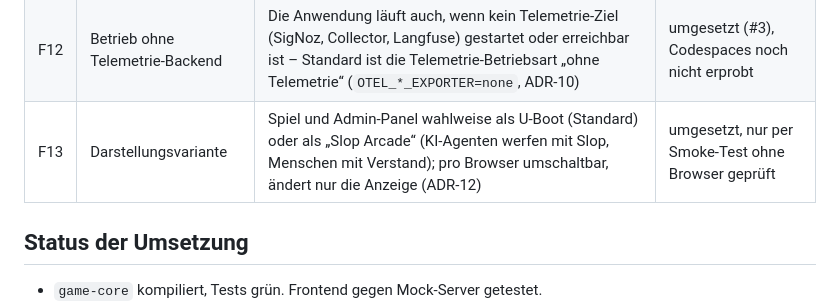
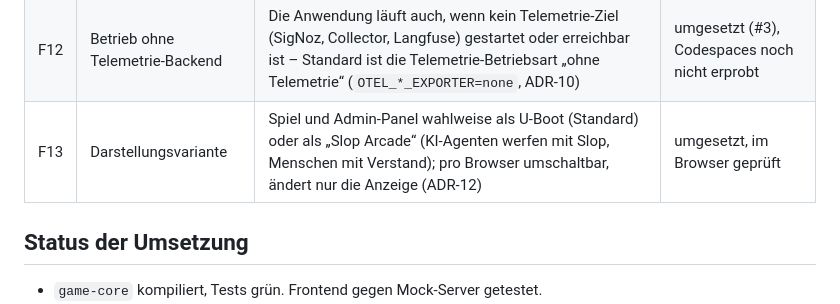
Before and after one commit to c-kaiser/u-boot-arcade, a Markdown page: arc-doc/01-Einfuehrung-und-Ziele/01-01-Aufgabenstellung.md, the part around the change. GitHub-like rendering.

Commit message:
F13 im Browser geprüft
Co-Authored-By: Claude Opus 5.5 <noreply@anthropic.com>

```diff
--- a/arc-doc/01-Einfuehrung-und-Ziele/01-01-Aufgabenstellung.md
+++ b/arc-doc/01-Einfuehrung-und-Ziele/01-01-Aufgabenstellung.md
@@ -33,7 +33,7 @@ damit Teilnehmende die Folgen in SigNoz und Langfuse wiederfinden.
 | F10 | Export an SigNoz und Langfuse | Lokaler OTel Collector als Verteiler: alles an SigNoz, nur GenAI-Spans an Langfuse | geplant |
 | F11 | Start ohne Docker | Die Anwendung startet lokal und in GitHub Codespaces als JVM-Prozesse ohne Docker (`run-local.sh`/`stop-local.sh`, Konfiguration über `.env`) | umgesetzt (#3), Codespaces noch nicht erprobt |
 | F12 | Betrieb ohne Telemetrie-Backend | Die Anwendung läuft auch, wenn kein Telemetrie-Ziel (SigNoz, Collector, Langfuse) gestartet oder erreichbar ist – Standard ist die Telemetrie-Betriebsart „ohne Telemetrie“ (`OTEL_*_EXPORTER=none`, ADR-10) | umgesetzt (#3), Codespaces noch nicht erprobt |
-| F13 | Darstellungsvariante | Spiel und Admin-Panel wahlweise als U-Boot (Standard) oder als „Slop Arcade“ (KI-Agenten werfen mit Slop, Menschen mit Verstand); pro Browser umschaltbar, ändert nur die Anzeige (ADR-12) | umgesetzt, nur per Smoke-Test ohne Browser geprüft |
+| F13 | Darstellungsvariante | Spiel und Admin-Panel wahlweise als U-Boot (Standard) oder als „Slop Arcade“ (KI-Agenten werfen mit Slop, Menschen mit Verstand); pro Browser umschaltbar, ändert nur die Anzeige (ADR-12) | umgesetzt, im Browser geprüft |
 
 <!-- ABGELEITET: Aus Code erkannt, bitte verifizieren -->
 <!-- TODO: Anforderungen nach Erreichen des Initialstands erneut prüfen. Initialstand = grundsätzliches Review erfolgt und ein erster Durchstich funktional und abgenommen -->
```
